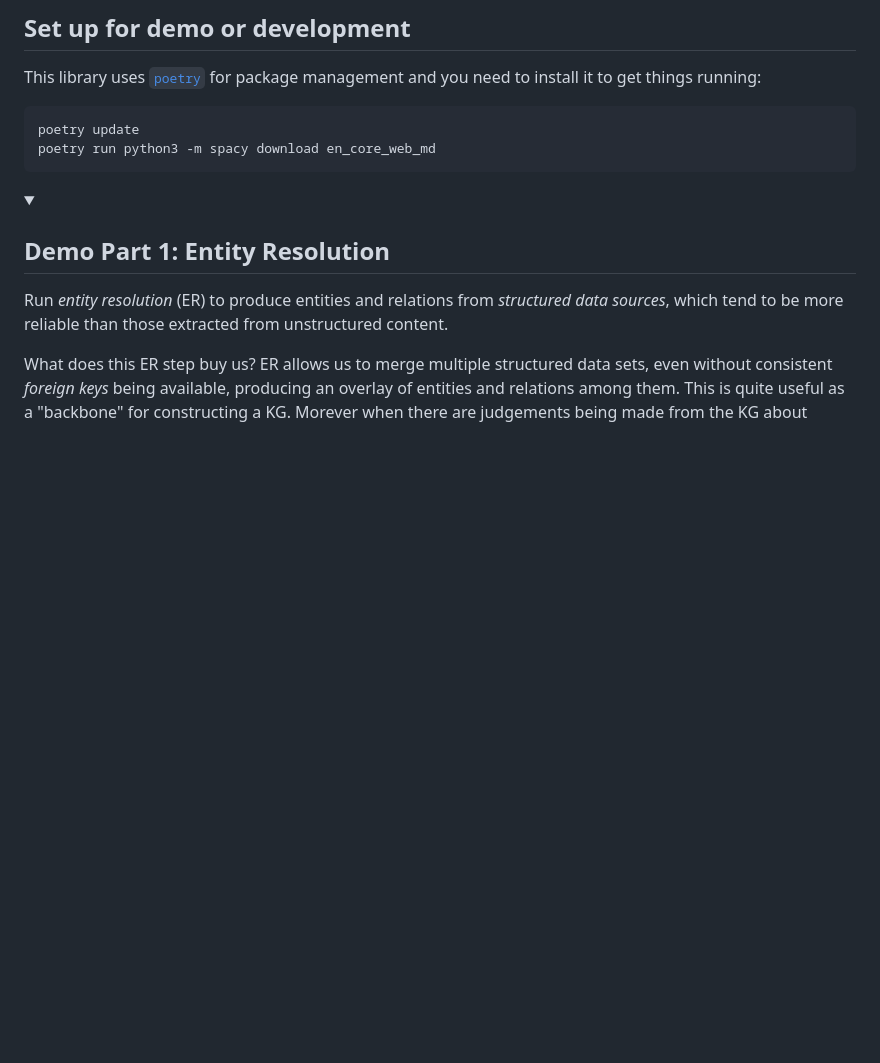
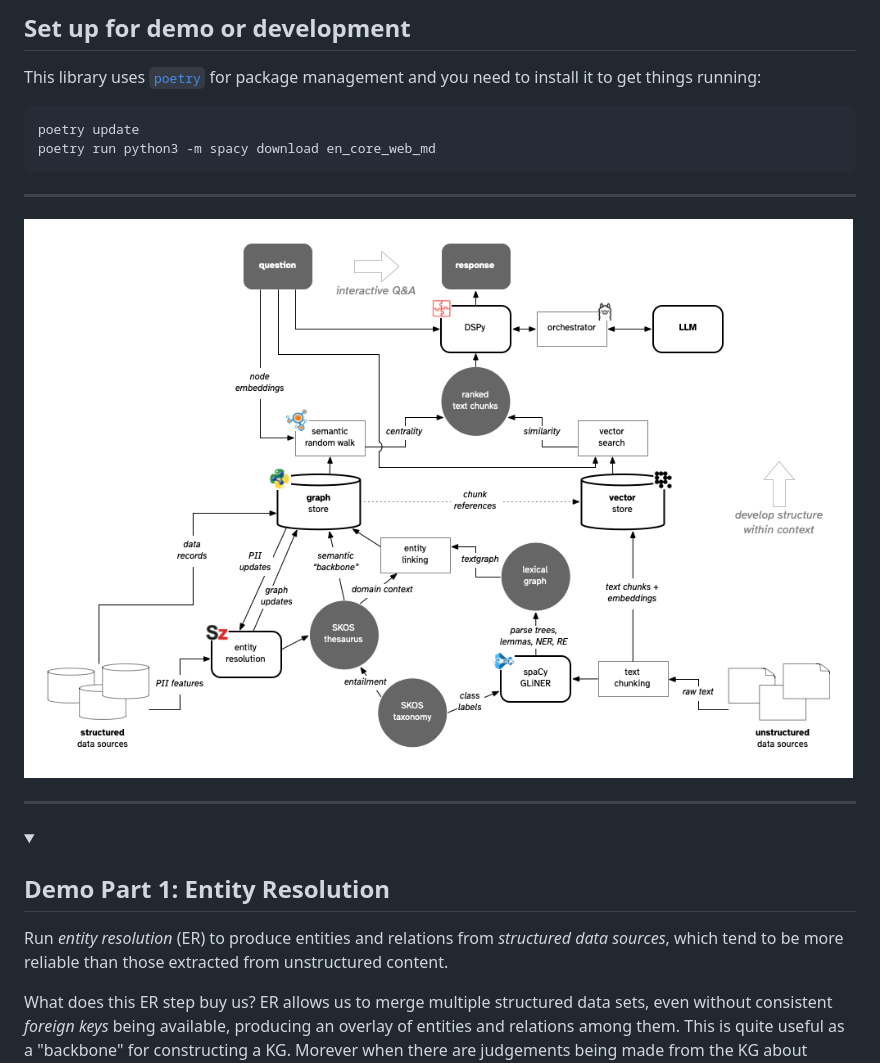
Before and after one commit to DerwenAI/strwythura, a Markdown page: README.md, the part around the change. GitHub-like rendering; pictures changed too: docs/assets/strw_arch.png (added); folded sections open; blank space fills up the shorter version.

````diff
--- a/README.md
+++ b/README.md
@@ -126,6 +126,12 @@ package management and you need to install it to get things running:
 poetry update
 poetry run python3 -m spacy download en_core_web_md
 ```
+
+---
+
+![](./docs/assets/strw_arch.png)
+
+---
 
 <details>
   <summary><h2>Demo Part 1: Entity Resolution</h2></summary>
````
Also changed, not shown: 3 other files.
